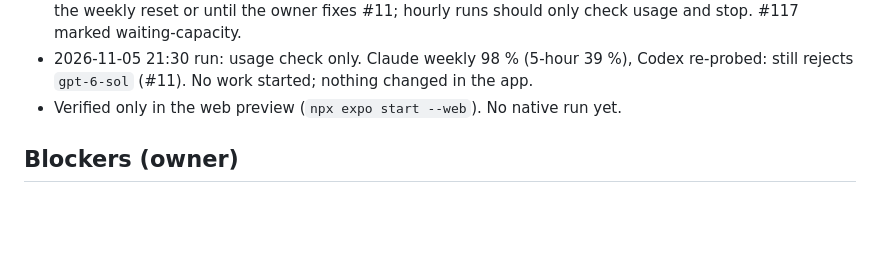
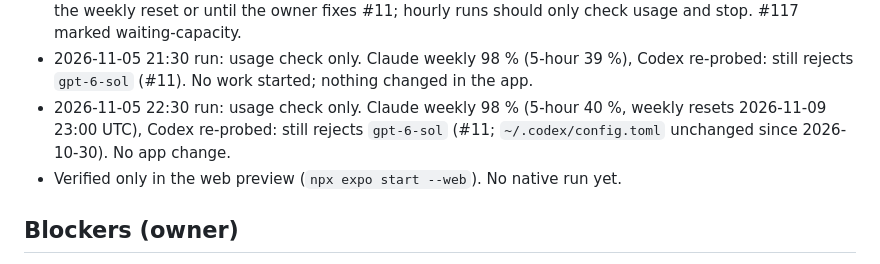
Before and after one commit to Gayane0509/little-roots, a Markdown page: PROJECT_STATUS.md, the part around one of its changes. Drawn GitHub-style; blank space fills up the shorter version.

```diff
--- a/PROJECT_STATUS.md
+++ b/PROJECT_STATUS.md
@@ -83,6 +83,8 @@ _Updated: 2026-11-05 21:35 (+04). Updated at the end of every session._
   hourly runs should only check usage and stop. #117 marked waiting-capacity.
 - 2026-11-05 21:30 run: usage check only. Claude weekly 98 % (5-hour 39 %), Codex re-probed: still rejects `gpt-6-sol`
   (#11). No work started; nothing changed in the app.
+- 2026-11-05 22:30 run: usage check only. Claude weekly 98 % (5-hour 40 %, weekly resets 2026-11-09 23:00 UTC),
+  Codex re-probed: still rejects `gpt-6-sol` (#11; `~/.codex/config.toml` unchanged since 2026-10-30). No app change.
 - Verified only in the web preview (`npx expo start --web`). No native run yet.
 
 ## Blockers (owner)
```
Also changed, not shown: other parts of PROJECT_STATUS.md (+1 -1 lines), AI_CHANGELOG.md (+5 -0 lines).
